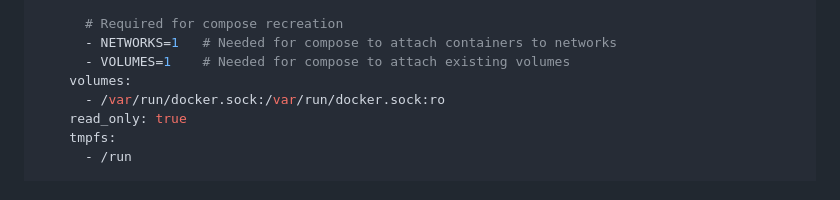
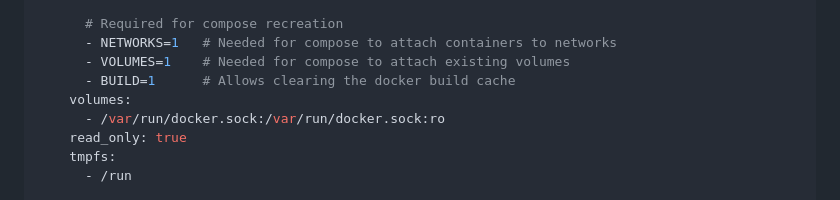
Before and after one commit to buildplan/cm, a Markdown page: README.md, the part around the change. GitHub-like rendering.

Commit message:
fix: update proxy env to allow cleaning build cache

```diff
--- a/README.md
+++ b/README.md
@@ -54,6 +54,7 @@ services:
       # Required for compose recreation
       - NETWORKS=1   # Needed for compose to attach containers to networks
       - VOLUMES=1    # Needed for compose to attach existing volumes
+      - BUILD=1      # Allows clearing the docker build cache
     volumes:
       - /var/run/docker.sock:/var/run/docker.sock:ro
     read_only: true
```
